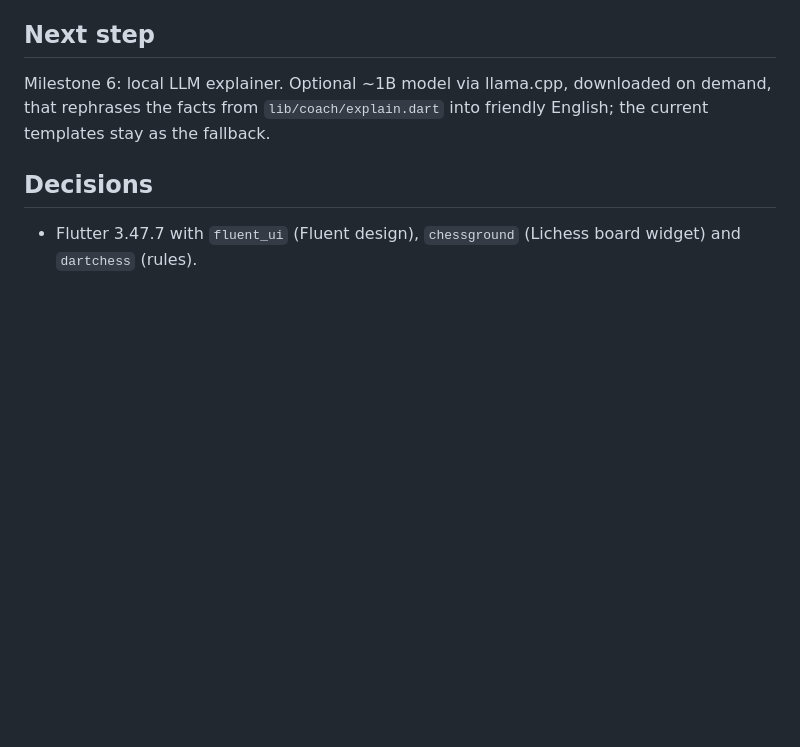
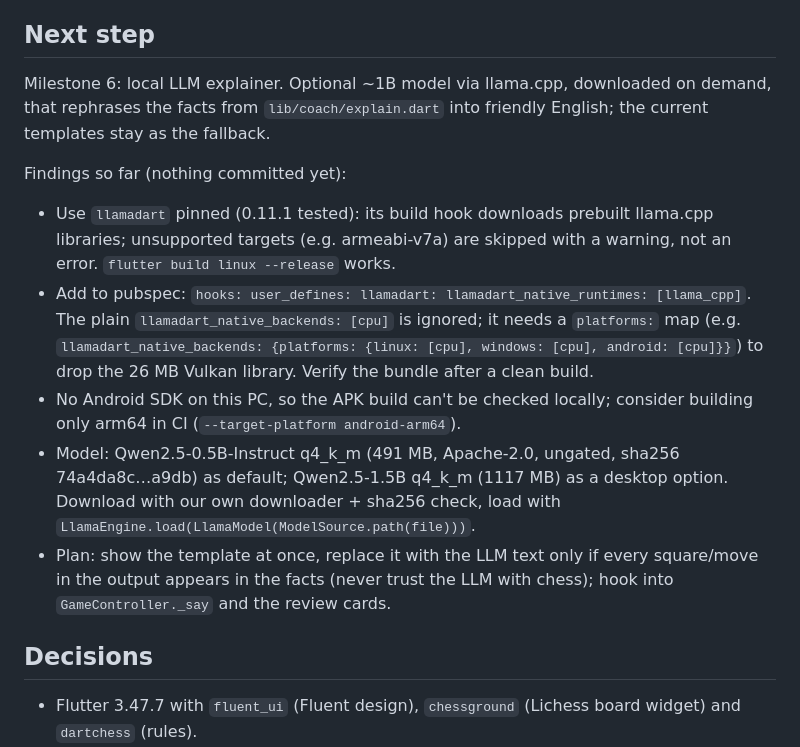
Before and after one commit to saad-rafeque/chess-coach, a Markdown page: PROGRESS.md, the part around the change. Rendered like a GitHub page; blank space fills up the shorter version.

Commit message:
Progress notes for milestone 6 (local LLM explainer)

```diff
--- a/PROGRESS.md
+++ b/PROGRESS.md
@@ -48,6 +48,21 @@
 Milestone 6: local LLM explainer. Optional ~1B model via llama.cpp, downloaded on demand, that rephrases the
 facts from `lib/coach/explain.dart` into friendly English; the current templates stay as the fallback.
 
+Findings so far (nothing committed yet):
+- Use `llamadart` pinned (0.11.1 tested): its build hook downloads prebuilt llama.cpp libraries; unsupported
+  targets (e.g. armeabi-v7a) are skipped with a warning, not an error. `flutter build linux --release` works.
+- Add to pubspec: `hooks: user_defines: llamadart: llamadart_native_runtimes: [llama_cpp]`. The plain
+  `llamadart_native_backends: [cpu]` is ignored; it needs a `platforms:` map (e.g.
+  `llamadart_native_backends: {platforms: {linux: [cpu], windows: [cpu], android: [cpu]}}`) to drop the 26 MB
+  Vulkan library. Verify the bundle after a clean build.
+- No Android SDK on this PC, so the APK build can't be checked locally; consider building only arm64 in CI
+  (`--target-platform android-arm64`).
+- Model: Qwen2.5-0.5B-Instruct q4_k_m (491 MB, Apache-2.0, ungated, sha256 74a4da8c…a9db) as default;
+  Qwen2.5-1.5B q4_k_m (1117 MB) as a desktop option. Download with our own downloader + sha256 check,
+  load with `LlamaEngine.load(LlamaModel(ModelSource.path(file)))`.
+- Plan: show the template at once, replace it with the LLM text only if every square/move in the output
+  appears in the facts (never trust the LLM with chess); hook into `GameController._say` and the review cards.
+
 ## Decisions
 
 - Flutter 3.47.7 with `fluent_ui` (Fluent design), `chessground` (Lichess board widget) and `dartchess` (rules).
```
